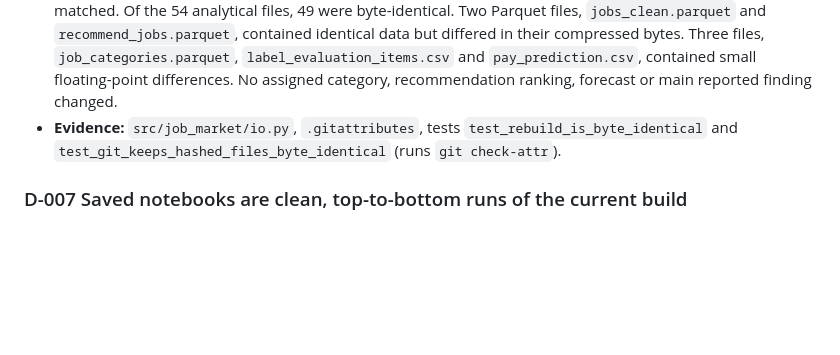
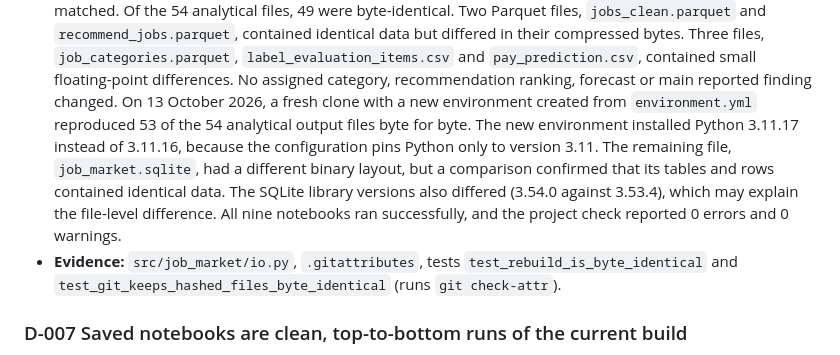
Before and after one commit to manishanagda1997-debug/Project_8_NHIS, a Markdown page: docs/decisions.md, the part around the change. GitHub-like rendering; blank space fills up the shorter version.

Commit message:
Decision log: fresh-clone reproduction with a new environment

```diff
--- a/docs/decisions.md
+++ b/docs/decisions.md
@@ -93,6 +93,15 @@ why, and where the evidence lives.
   `pay_prediction.csv`, contained small floating-point differences. No
   assigned category, recommendation ranking, forecast or main reported
   finding changed.
+  On 13 October 2026, a fresh clone with a new environment created from
+  `environment.yml` reproduced 53 of the 54 analytical output files byte for
+  byte. The new environment installed Python 3.11.17 instead of 3.11.16,
+  because the configuration pins Python only to version 3.11. The remaining
+  file, `job_market.sqlite`, had a different binary layout, but a comparison
+  confirmed that its tables and rows contained identical data. The SQLite
+  library versions also differed (3.54.0 against 3.53.4), which may explain
+  the file-level difference. All nine notebooks ran successfully, and the
+  project check reported 0 errors and 0 warnings.
 - **Evidence:** `src/job_market/io.py`, `.gitattributes`, tests
   `test_rebuild_is_byte_identical` and
   `test_git_keeps_hashed_files_byte_identical` (runs `git check-attr`).
```
